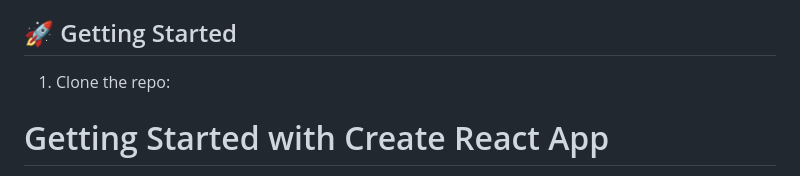
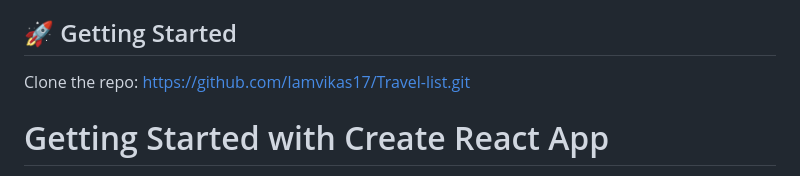
Before and after one commit to Iamvikas17/Travel-list, a Markdown page: README.md, the part around the change. Drawn GitHub-style.

```diff
--- a/README.md
+++ b/README.md
@@ -8,8 +8,7 @@ This is a mini React project built as part of "The Ultimate React Course 2025" b
 - Responsive and clean design
 
 ## 🚀 Getting Started
-
-1. Clone the repo:
+Clone the repo: https://github.com/Iamvikas17/Travel-list.git
 
 
 
```
